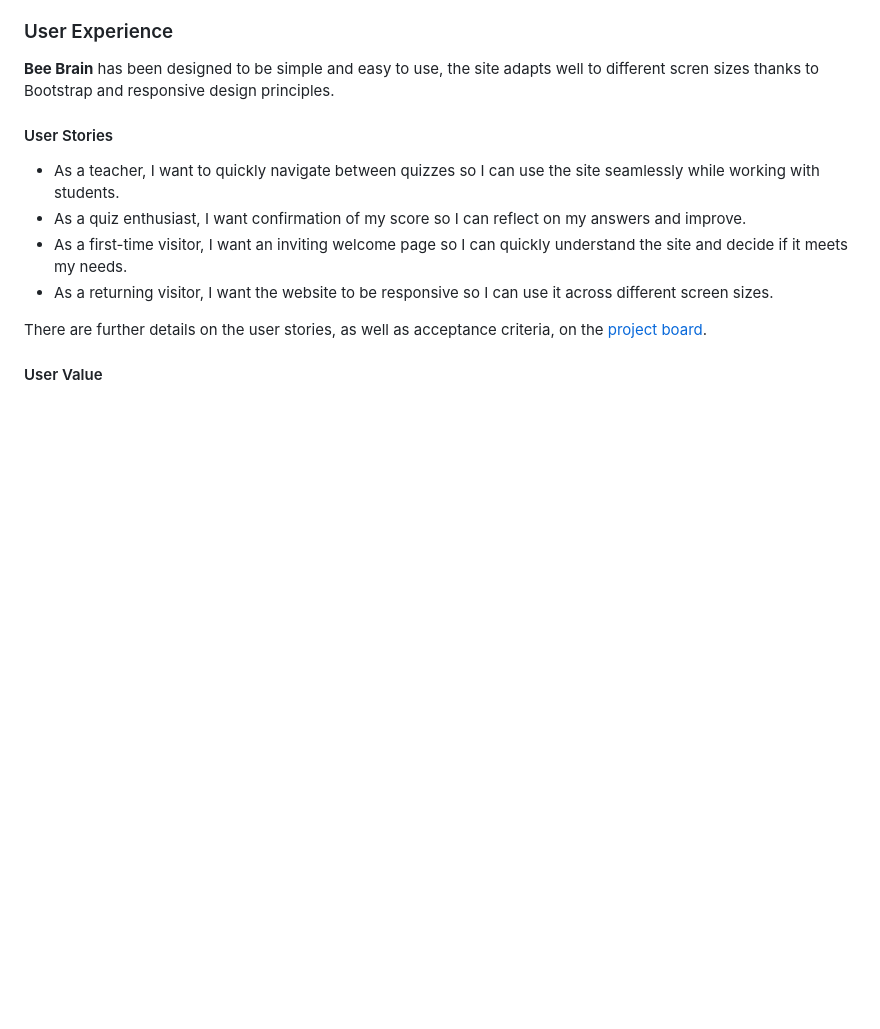
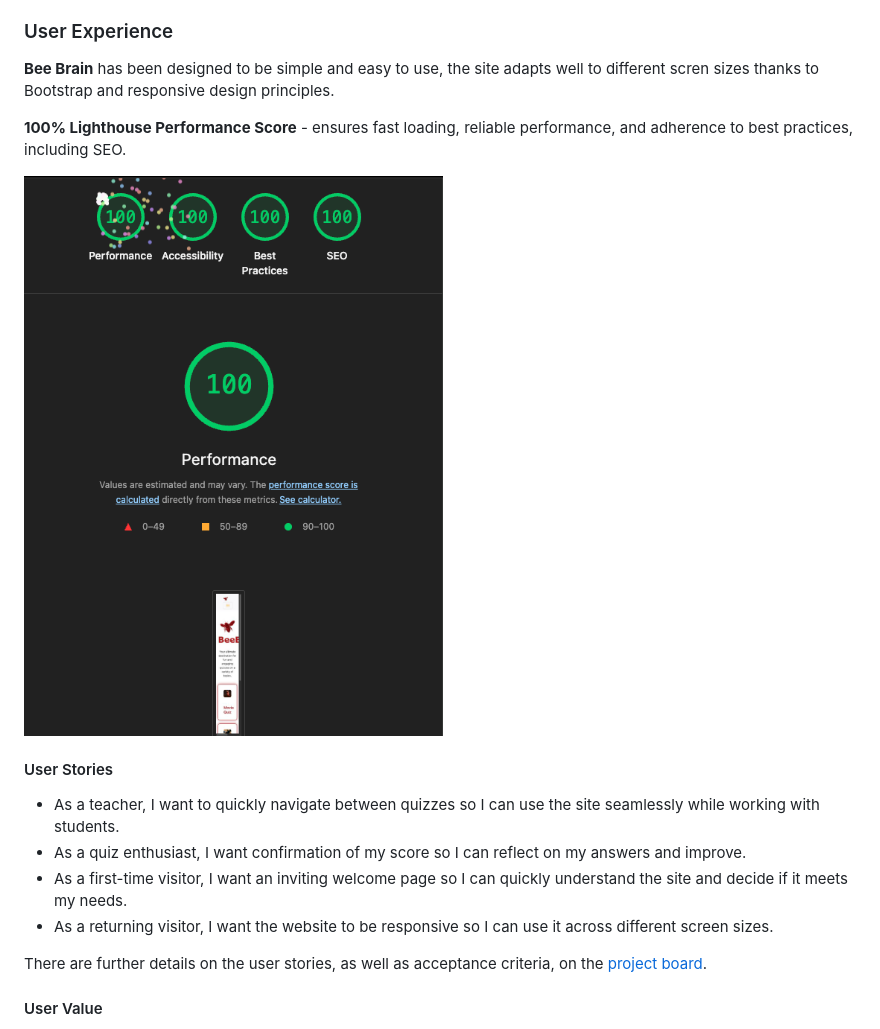
Before and after one commit to nanamontford/bee-brain, a Markdown page: README.md, the part around the change. Drawn GitHub-style; pictures changed too: assets/images/lighthouse-score.png (added); blank space fills up the shorter version.

Commit message:
finished readme, js & html

```diff
--- a/README.md
+++ b/README.md
@@ -33,7 +33,9 @@
 
 **Bee Brain** has been designed to be simple and easy to use, the site adapts well to different scren sizes thanks to Bootstrap and responsive design principles.
 
-<!-- awaiting new scores from update -->
+**100% Lighthouse Performance Score** - ensures fast loading, reliable performance, and adherence to best practices, including SEO.
+
+![lighthouse-score](assets/images/lighthouse-score.png)
 
 #### User Stories
 - As a teacher, I want to quickly navigate between quizzes so I can use the site seamlessly while working with students.
```
Also changed, not shown: 2 other files.
